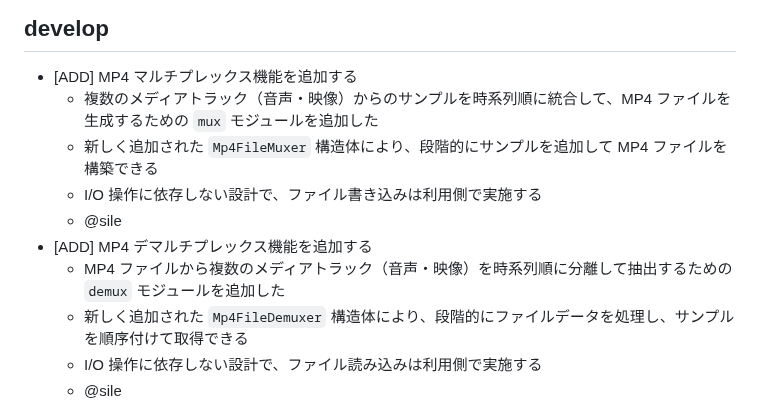
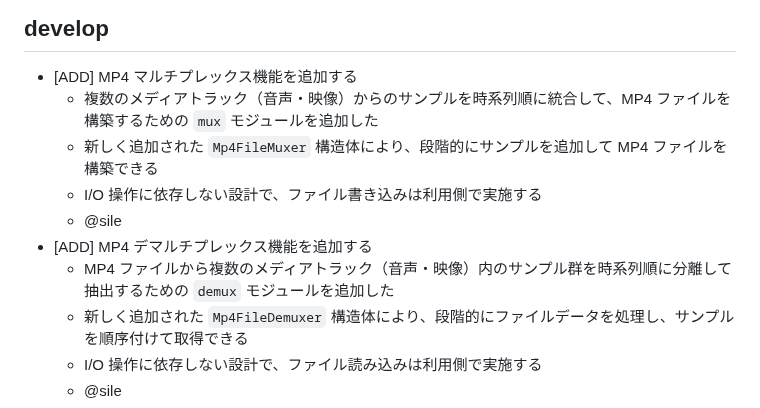
Before and after one commit to shiguredo/mp4-rust, a Markdown page: CHANGES.md, the part around the change. Drawn GitHub-style.

Commit message:
docs: CHANGES.md の説明文を改善

```diff
--- a/CHANGES.md
+++ b/CHANGES.md
@@ -12,12 +12,12 @@
 ## develop
 
 - [ADD] MP4 マルチプレックス機能を追加する
-  - 複数のメディアトラック（音声・映像）からのサンプルを時系列順に統合して、MP4 ファイルを生成するための `mux` モジュールを追加した
+  - 複数のメディアトラック（音声・映像）からのサンプルを時系列順に統合して、MP4 ファイルを構築するための `mux` モジュールを追加した
   - 新しく追加された `Mp4FileMuxer` 構造体により、段階的にサンプルを追加して MP4 ファイルを構築できる
   - I/O 操作に依存しない設計で、ファイル書き込みは利用側で実施する
   - @sile
 - [ADD] MP4 デマルチプレックス機能を追加する
-  - MP4 ファイルから複数のメディアトラック（音声・映像）を時系列順に分離して抽出するための `demux` モジュールを追加した
+  - MP4 ファイルから複数のメディアトラック（音声・映像）内のサンプル群を時系列順に分離して抽出するための `demux` モジュールを追加した
   - 新しく追加された `Mp4FileDemuxer` 構造体により、段階的にファイルデータを処理し、サンプルを順序付けて取得できる
   - I/O 操作に依存しない設計で、ファイル読み込みは利用側で実施する
   - @sile
```
